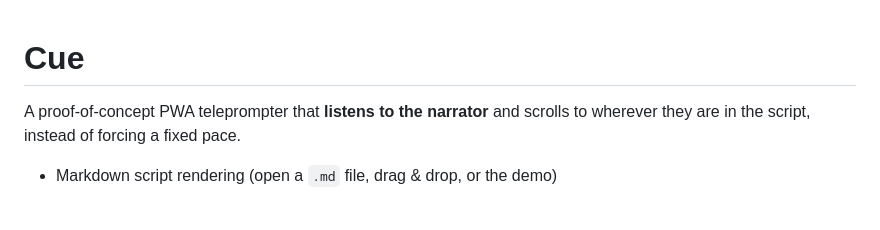
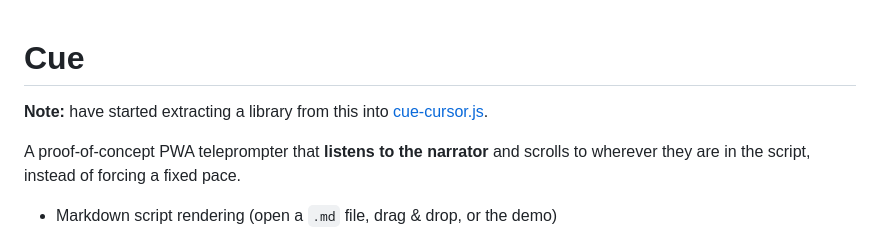
Before and after one commit to erkde/cue, a Markdown page: README.md, the part around the change. Rendered like a GitHub page; blank space fills up the shorter version.

Commit message:
Add cue-cursor.js note

```diff
--- a/README.md
+++ b/README.md
@@ -1,4 +1,6 @@
 # Cue
+
+**Note:** have started extracting a library from this into [cue-cursor.js](https://github.com/erdke/cue-cursor.js).
 
 A proof-of-concept PWA teleprompter that **listens to the narrator** and
 scrolls to wherever they are in the script, instead of forcing a fixed pace.
```
